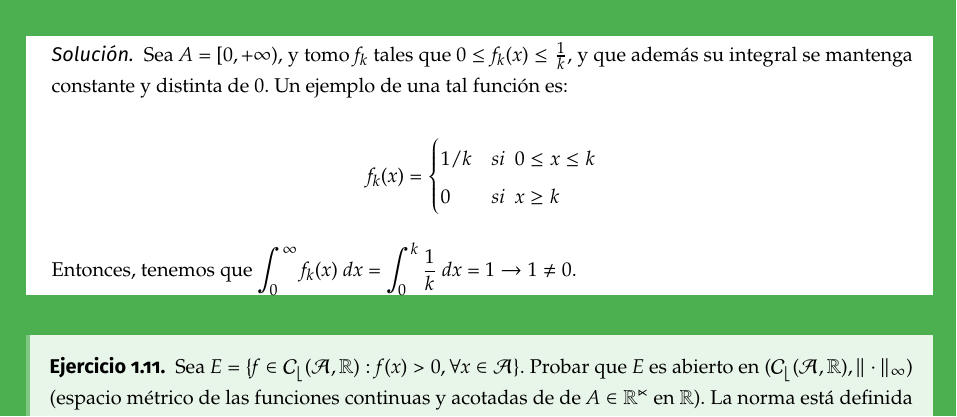
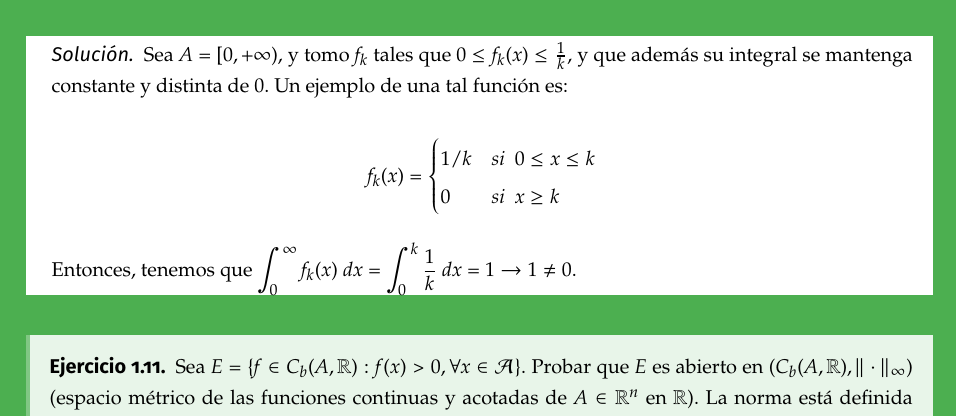
Before and after one commit to libreim/apuntesDGIIM, a LaTeX document (AMII/amii.tex, which reads AMII/ejercicios.tex): part of page 65 of 74, cut so that both start at the same text. Compiled offline with pdfLaTeX.

Commit message:
AMII: erratas corregidas

```diff
--- a/AMII/ejercicios.tex
+++ b/AMII/ejercicios.tex
@@ -215,7 +215,7 @@
   \end{sol}
 
 \begin{ejer}
-  Sea $E= \{ f \in \mathcal{C_b} ( \mathcal{A} , \mathbb{R} ) : f(x)>0, \forall x \in \mathcal{A} \}$. Probar que $E$ es abierto en $( \mathcal{C_b} ( \mathcal{A} , \mathbb{R} ) , \| \cdot \|_\infty )$ (espacio métrico de las funciones continuas y acotadas de de $A \in \mathbb{R^{n}}$ en $\mathbb{R}$).
+  Sea $E= \{ f \in C_b(A,\mathbb{R}) : f(x)>0, \forall x \in \mathcal{A} \}$. Probar que $E$ es abierto en $(C_b(A,\mathbb{R}) , \| \cdot \|_\infty )$ (espacio métrico de las funciones continuas y acotadas de $A \in \mathbb{R}^n}$ en $\mathbb{R}$).
   La norma está definida como $\|f\|_{\infty} = sup \{|f(x)|: x \in A\}$
 
 \end{ejer}
```
